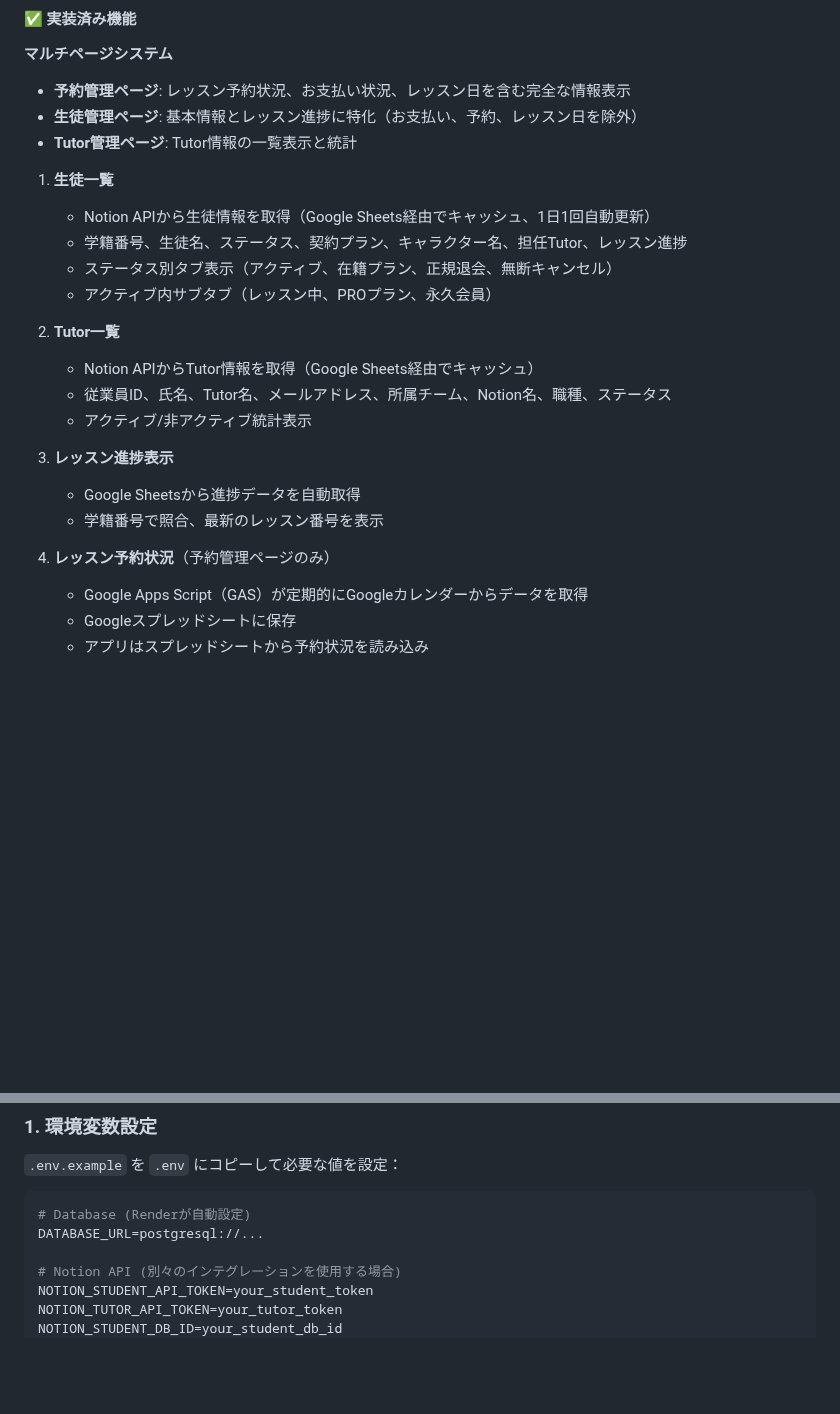
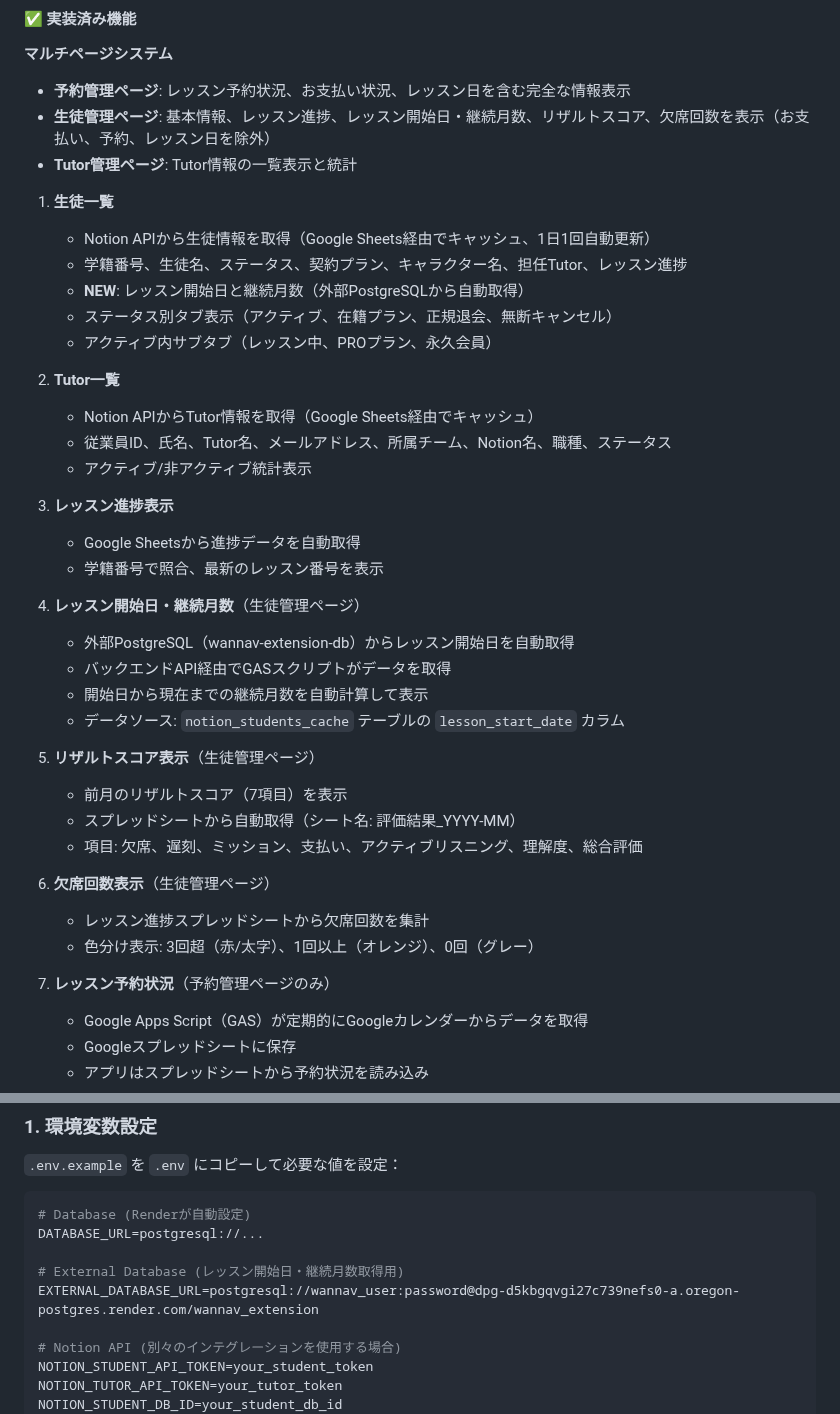
Before and after one commit to kyo10310415/wannav-student-management, a Markdown page: README.md, 2 parts joined by grey strips. Drawn GitHub-style; blank space fills up the shorter version.

````diff
--- a/README.md
+++ b/README.md
@@ -12,12 +12,13 @@ VTuber育成スクール「WannaV」の生徒様情報を一元管理するシ
 
 **マルチページシステム**
 - **予約管理ページ**: レッスン予約状況、お支払い状況、レッスン日を含む完全な情報表示
-- **生徒管理ページ**: 基本情報とレッスン進捗に特化（お支払い、予約、レッスン日を除外）
+- **生徒管理ページ**: 基本情報、レッスン進捗、レッスン開始日・継続月数、リザルトスコア、欠席回数を表示（お支払い、予約、レッスン日を除外）
 - **Tutor管理ページ**: Tutor情報の一覧表示と統計
 
 1. **生徒一覧**
    - Notion APIから生徒情報を取得（Google Sheets経由でキャッシュ、1日1回自動更新）
    - 学籍番号、生徒名、ステータス、契約プラン、キャラクター名、担任Tutor、レッスン進捗
+   - **NEW**: レッスン開始日と継続月数（外部PostgreSQLから自動取得）
    - ステータス別タブ表示（アクティブ、在籍プラン、正規退会、無断キャンセル）
    - アクティブ内サブタブ（レッスン中、PROプラン、永久会員）
 
@@ -30,7 +31,22 @@ VTuber育成スクール「WannaV」の生徒様情報を一元管理するシ
    - Google Sheetsから進捗データを自動取得
    - 学籍番号で照合、最新のレッスン番号を表示
 
-4. **レッスン予約状況**（予約管理ページのみ）
+4. **レッスン開始日・継続月数**（生徒管理ページ）
+   - 外部PostgreSQL（wannav-extension-db）からレッスン開始日を自動取得
+   - バックエンドAPI経由でGASスクリプトがデータを取得
+   - 開始日から現在までの継続月数を自動計算して表示
+   - データソース: `notion_students_cache` テーブルの `lesson_start_date` カラム
+
+5. **リザルトスコア表示**（生徒管理ページ）
+   - 前月のリザルトスコア（7項目）を表示
+   - スプレッドシートから自動取得（シート名: 評価結果_YYYY-MM）
+   - 項目: 欠席、遅刻、ミッション、支払い、アクティブリスニング、理解度、総合評価
+
+6. **欠席回数表示**（生徒管理ページ）
+   - レッスン進捗スプレッドシートから欠席回数を集計
+   - 色分け表示: 3回超（赤/太字）、1回以上（オレンジ）、0回（グレー）
+
+7. **レッスン予約状況**（予約管理ページのみ）
    - Google Apps Script（GAS）が定期的にGoogleカレンダーからデータを取得
    - Googleスプレッドシートに保存
    - アプリはスプレッドシートから予約状況を読み込み
@@ -122,6 +143,9 @@ wannav-student-management/
 ```bash
 # Database (Renderが自動設定)
 DATABASE_URL=postgresql://...
+
+# External Database (レッスン開始日・継続月数取得用)
+EXTERNAL_DATABASE_URL=postgresql://wannav_user:password@dpg-d5kbgqvgi27c739nefs0-a.oregon-postgres.render.com/wannav_extension
 
 # Notion API (別々のインテグレーションを使用する場合)
 NOTION_STUDENT_API_TOKEN=your_student_token
````
Also changed, not shown: other parts of README.md (+12 -7 lines).
